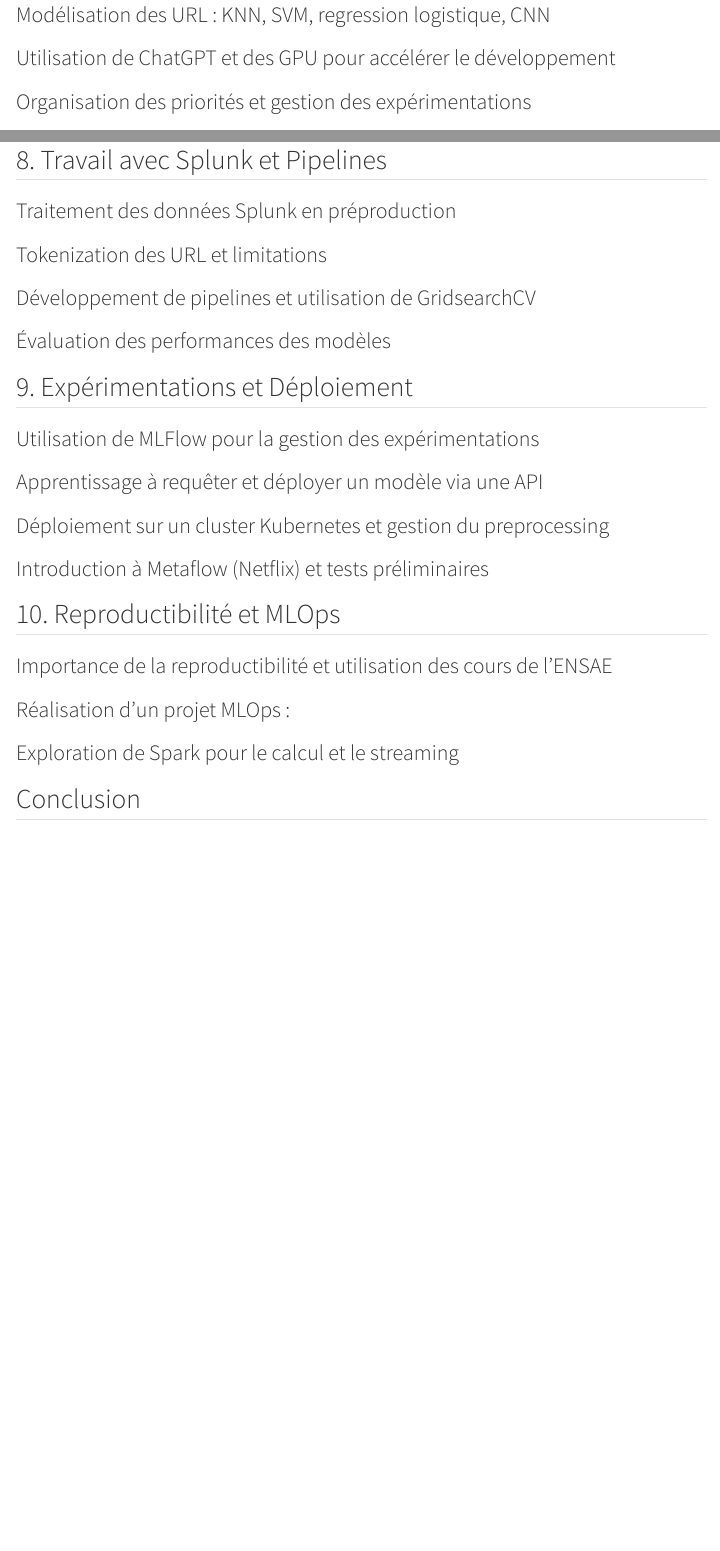
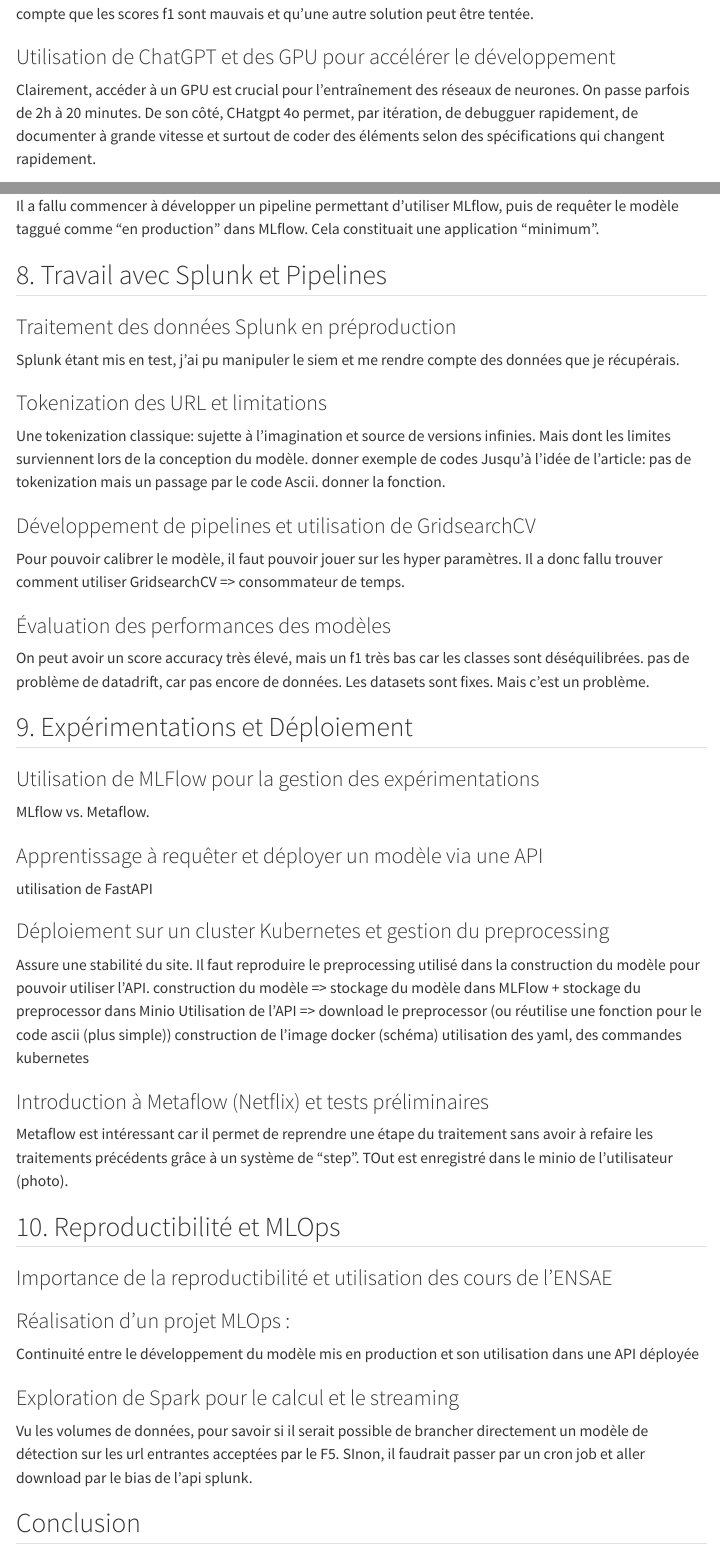
Before and after one commit to WolfPackStatMathieu/rapport_stage_3A, a Quarto document (index.qmd): the page in a window 1100 px wide, from 9380 px down before the commit and from 9970 px down after it, and a second part further down, joined at a grey line. Rendered offline with R 4.5, knitr and Pandoc in place of Quarto, with nearby package versions; menus at the side of the page are left out.

Commit message:
fin de journée

```diff
--- a/index.qmd
+++ b/index.qmd
@@ -286,49 +291,68 @@
+Certains choix s'imposent par leur simplicité ou leur rapidité. Cependant, il faut rapidement se rendre compte que les scores f1 sont mauvais et qu'une autre solution peut être tentée.
 
-<!-- - Pourquoi avez-vous choisi ces modèles spécifiques pour la modélisation des URL ? -->
 
 ### Utilisation de ChatGPT et des GPU pour accélérer le développement
+<!-- - Pourquoi ces outils ont-ils été utilisés pour accélérer le développement ? -->
+Clairement, accéder à un GPU est crucial pour l'entraînement des réseaux de neurones. On passe parfois de 2h à 20 minutes.
+De son côté, CHatgpt 4o permet, par itération, de debugguer rapidement, de documenter à grande vitesse et surtout de coder des éléments selon des spécifications qui changent rapidement.
 
-<!-- - Pourquoi ces outils ont-ils été utilisés pour accélérer le développement ? -->
 
 ### Organisation des priorités et gestion des expérimentations
+<!-- - Pourquoi cette organisation est-elle importante pour la réussite de votre projet ? -->
+Il a fallu commencer à développer un pipeline permettant d'utiliser MLflow, puis de requêter le modèle taggué comme "en production" dans MLflow. Cela constituait une application "minimum".
 
-<!-- - Pourquoi cette organisation est-elle importante pour la réussite de votre projet ? -->
 
 ## 8. Travail avec Splunk et Pipelines
 
 ### Traitement des données Splunk en préproduction
 
 <!-- - Pourquoi le traitement des données en préproduction est-il nécessaire ? -->
+Splunk étant mis en test, j'ai pu manipuler le siem et me rendre compte des données que je récupérais.
+
 
 ### Tokenization des URL et limitations
 
 <!-- - Pourquoi avez-vous utilisé cette méthode de tokenization et quelles en sont les limites ? -->
+Une tokenization classique: sujette à l'imagination et source de versions infinies. Mais dont les limites surviennent lors de la conception du modèle. donner exemple de codes
+Jusqu'à l'idée de l'article: pas de tokenization mais un passage par le code Ascii. donner la fonction.
 
 ### Développement de pipelines et utilisation de GridsearchCV
+<!-- - Pourquoi ces techniques sont-elles cruciales pour optimiser les modèles ? -->
+Pour pouvoir calibrer le modèle, il faut pouvoir jouer sur les hyper paramètres. Il a donc fallu trouver comment utiliser GridsearchCV => consommateur de temps.
 
-<!-- - Pourquoi ces techniques sont-elles cruciales pour optimiser les modèles ? -->
 
 ### Évaluation des performances des modèles
+<!-- - Pourquoi une évaluation rigoureuse des performances est-elle essentielle ? -->
+On peut avoir un score accuracy très élevé, mais un f1 très bas car les classes sont déséquilibrées.
+pas de problème de datadrift, car pas encore de données. Les datasets sont fixes. Mais c'est un problème.
 
-<!-- - Pourquoi une évaluation rigoureuse des performances est-elle essentielle ? -->
 
 ## 9. Expérimentations et Déploiement
 
 ### Utilisation de MLFlow pour la gestion des expérimentations
+<!-- - Pourquoi MLFlow est-il un choix stratégique pour gérer les expérimentations ? -->
+MLflow vs. Metaflow.
 
-<!-- - Pourquoi MLFlow est-il un choix stratégique pour gérer les expérimentations ? -->
 
 ### Apprentissage à requêter et déployer un modèle via une API
+<!-- - Pourquoi cette compétence est-elle importante dans le cadre de votre stage ? -->
+utilisation de FastAPI
 
-<!-- - Pourquoi cette compétence est-elle importante dans le cadre de votre stage ? -->
 
 ### Déploiement sur un cluster Kubernetes et gestion du preprocessing
+<!-- - Pourquoi Kubernetes et le preprocessing sont-ils importants pour le déploiement ? -->
+Assure une stabilité du site.
+Il faut reproduire le preprocessing utilisé dans la construction du modèle pour pouvoir utiliser l'API.
+construction du modèle => stockage du modèle dans MLFlow + stockage du preprocessor dans Minio
+Utilisation de l'API => download le preprocessor (ou réutilise une fonction pour le code ascii (plus simple))
+construction de l'image docker (schéma)
+utilisation des yaml, des commandes kubernetes
 
-<!-- - Pourquoi Kubernetes et le preprocessing sont-ils importants pour le déploiement ? -->
 
 ### Introduction à Metaflow (Netflix) et tests préliminaires
+<!-- - Pourquoi avez-vous exploré Metaflow et quels avantages cela apporte-t-il ? -->
+Metaflow est intéressant car il permet de reprendre une étape du traitement sans avoir à refaire les traitements précédents grâce à un système de "step". TOut est enregistré dans le minio de l'utilisateur (photo).
 
-<!-- - Pourquoi avez-vous exploré Metaflow et quels avantages cela apporte-t-il ? -->
 
 ## 10. Reproductibilité et MLOps
 
@@ -337,12 +361,14 @@
 <!-- - Pourquoi la reproductibilité est-elle critique dans le domaine du machine learning ? -->
 
 ### Réalisation d'un projet MLOps :
+<!-- - Pourquoi ces aspects spécifiques du MLOps sont-ils importants ? -->
+Continuité entre le développement du modèle mis en production et son utilisation dans une API déployée
 
-<!-- - Pourquoi ces aspects spécifiques du MLOps sont-ils importants ? -->
 
 ### Exploration de Spark pour le calcul et le streaming
-
 <!-- - Pourquoi Spark est-il un outil pertinent pour vos objectifs ? -->
+Vu les volumes de données,
+pour savoir si il serait possible de brancher directement un modèle de détection sur les url entrantes acceptées par le F5. SInon, il faudrait passer par un cron job et aller download par le bias de l'api splunk.
 
 ## Conclusion
 
```
Also changed, not shown: docs/search.json, index.qmd (31 more changed lines), 2 other files.
